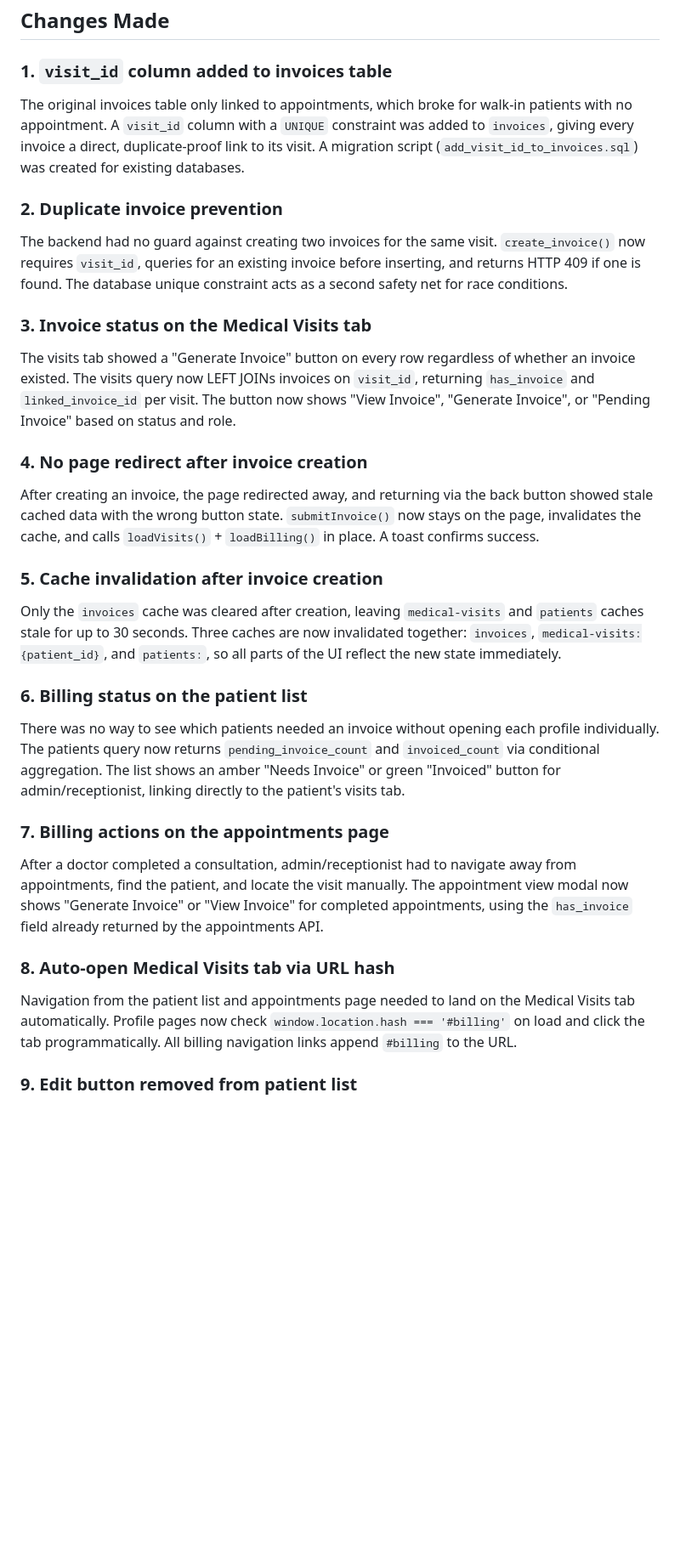
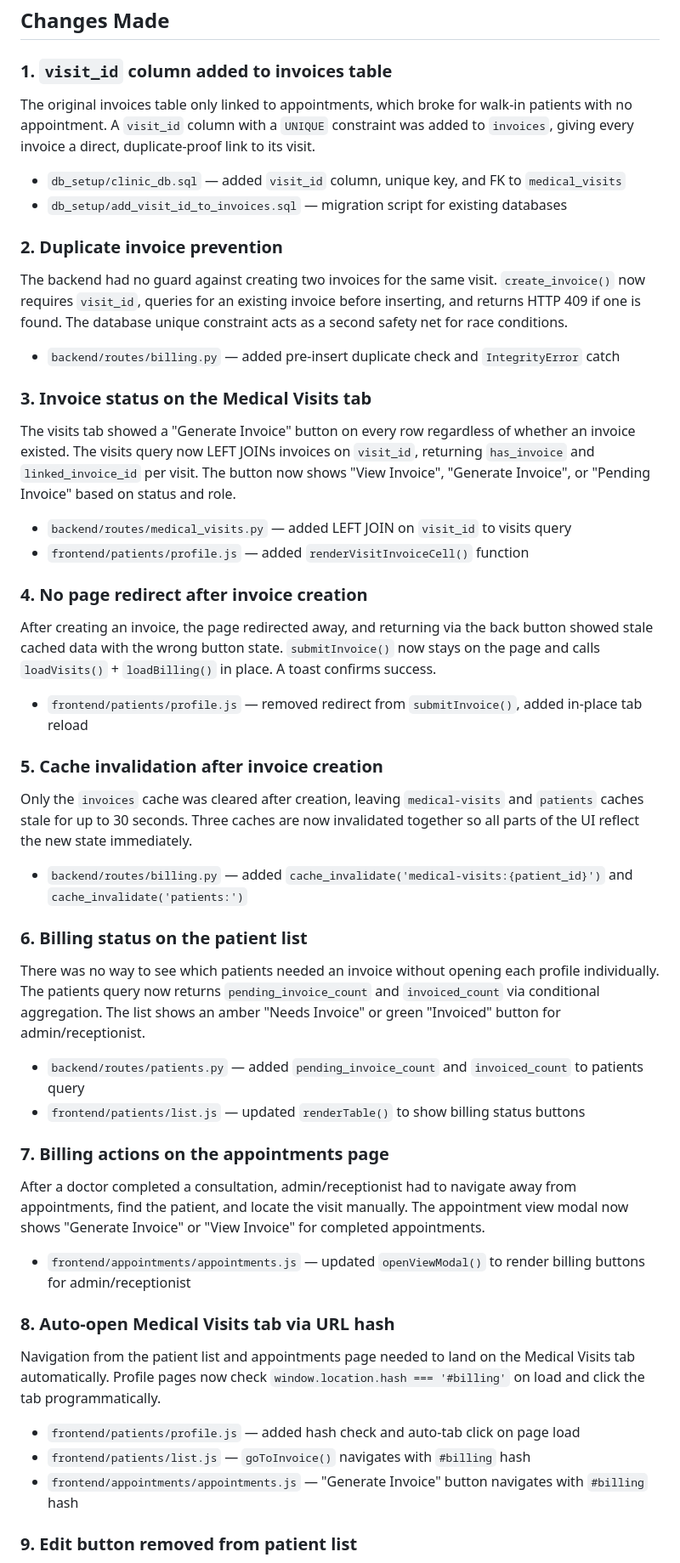
Before and after one commit to solomon-211/Working_Personal_space, a Markdown page: README.md, the part around one of its changes. Shown at 85% size. GitHub-like rendering; blank space fills up the shorter version.

Commit message:
README — add file references to all change entries

```diff
--- a/README.md
+++ b/README.md
@@ -91,27 +91,40 @@ SECRET_KEY=any-random-string
 ## Changes Made
 
 ### 1. `visit_id` column added to invoices table
-The original invoices table only linked to appointments, which broke for walk-in patients with no appointment. A `visit_id` column with a `UNIQUE` constraint was added to `invoices`, giving every invoice a direct, duplicate-proof link to its visit. A migration script (`add_visit_id_to_invoices.sql`) was created for existing databases.
+The original invoices table only linked to appointments, which broke for walk-in patients with no appointment. A `visit_id` column with a `UNIQUE` constraint was added to `invoices`, giving every invoice a direct, duplicate-proof link to its visit.
+- `db_setup/clinic_db.sql` — added `visit_id` column, unique key, and FK to `medical_visits`
+- `db_setup/add_visit_id_to_invoices.sql` — migration script for existing databases
 
 ### 2. Duplicate invoice prevention
 The backend had no guard against creating two invoices for the same visit. `create_invoice()` now requires `visit_id`, queries for an existing invoice before inserting, and returns HTTP 409 if one is found. The database unique constraint acts as a second safety net for race conditions.
+- `backend/routes/billing.py` — added pre-insert duplicate check and `IntegrityError` catch
 
 ### 3. Invoice status on the Medical Visits tab
 The visits tab showed a "Generate Invoice" button on every row regardless of whether an invoice existed. The visits query now LEFT JOINs invoices on `visit_id`, returning `has_invoice` and `linked_invoice_id` per visit. The button now shows "View Invoice", "Generate Invoice", or "Pending Invoice" based on status and role.
+- `backend/routes/medical_visits.py` — added LEFT JOIN on `visit_id` to visits query
+- `frontend/patients/profile.js` — added `renderVisitInvoiceCell()` function
 
 ### 4. No page redirect after invoice creation
-After creating an invoice, the page redirected away, and returning via the back button showed stale cached data with the wrong button state. `submitInvoice()` now stays on the page, invalidates the cache, and calls `loadVisits()` + `loadBilling()` in place. A toast confirms success.
+After creating an invoice, the page redirected away, and returning via the back button showed stale cached data with the wrong button state. `submitInvoice()` now stays on the page and calls `loadVisits()` + `loadBilling()` in place. A toast confirms success.
+- `frontend/patients/profile.js` — removed redirect from `submitInvoice()`, added in-place tab reload
 
 ### 5. Cache invalidation after invoice creation
-Only the `invoices` cache was cleared after creation, leaving `medical-visits` and `patients` caches stale for up to 30 seconds. Three caches are now invalidated together: `invoices`, `medical-visits:{patient_id}`, and `patients:`, so all parts of the UI reflect the new state immediately.
+Only the `invoices` cache was cleared after creation, leaving `medical-visits` and `patients` caches stale for up to 30 seconds. Three caches are now invalidated together so all parts of the UI reflect the new state immediately.
+- `backend/routes/billing.py` — added `cache_invalidate('medical-visits:{patient_id}')` and `cache_invalidate('patients:')`
 
 ### 6. Billing status on the patient list
-There was no way to see which patients needed an invoice without opening each profile individually. The patients query now returns `pending_invoice_count` and `invoiced_count` via conditional aggregation. The list shows an amber "Needs Invoice" or green "Invoiced" button for admin/receptionist, linking directly to the patient's visits tab.
+There was no way to see which patients needed an invoice without opening each profile individually. The patients query now returns `pending_invoice_count` and `invoiced_count` via conditional aggregation. The list shows an amber "Needs Invoice" or green "Invoiced" button for admin/receptionist.
+- `backend/routes/patients.py` — added `pending_invoice_count` and `invoiced_count` to patients query
+- `frontend/patients/list.js` — updated `renderTable()` to show billing status buttons
 
 ### 7. Billing actions on the appointments page
-After a doctor completed a consultation, admin/receptionist had to navigate away from appointments, find the patient, and locate the visit manually. The appointment view modal now shows "Generate Invoice" or "View Invoice" for completed appointments, using the `has_invoice` field already returned by the appointments API.
+After a doctor completed a consultation, admin/receptionist had to navigate away from appointments, find the patient, and locate the visit manually. The appointment view modal now shows "Generate Invoice" or "View Invoice" for completed appointments.
+- `frontend/appointments/appointments.js` — updated `openViewModal()` to render billing buttons for admin/receptionist
 
 ### 8. Auto-open Medical Visits tab via URL hash
-Navigation from the patient list and appointments page needed to land on the Medical Visits tab automatically. Profile pages now check `window.location.hash === '#billing'` on load and click the tab programmatically. All billing navigation links append `#billing` to the URL.
+Navigation from the patient list and appointments page needed to land on the Medical Visits tab automatically. Profile pages now check `window.location.hash === '#billing'` on load and click the tab programmatically.
+- `frontend/patients/profile.js` — added hash check and auto-tab click on page load
+- `frontend/patients/list.js` — `goToInvoice()` navigates with `#billing` hash
+- `frontend/appointments/appointments.js` — "Generate Invoice" button navigates with `#billing` hash
 
 ### 9. Edit button removed from patient list
```
Also changed, not shown: other parts of README.md (+5 -2 lines).
